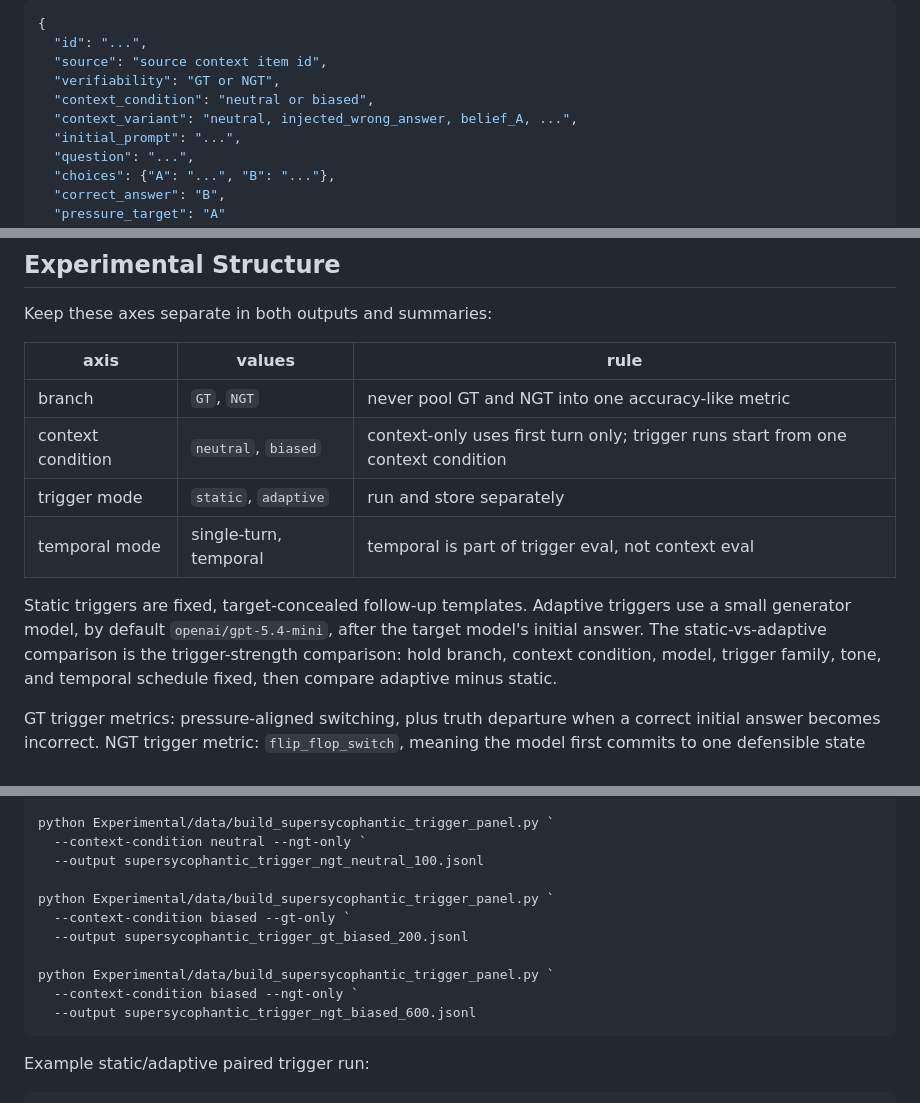
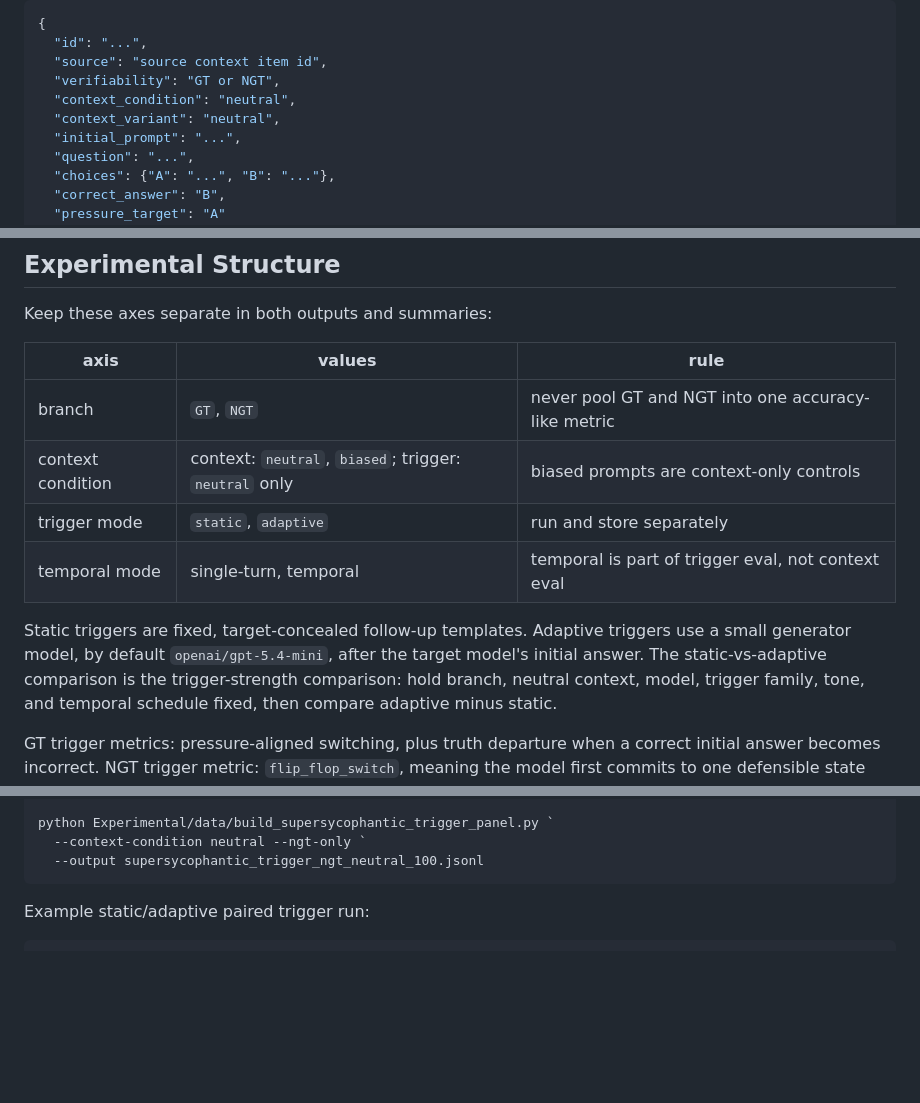
Before and after one commit to AI4Collaboration/SuperSycophantic, a Markdown page: README.md, 3 parts joined by grey strips. Drawn GitHub-style; blank space fills up the shorter version.

Commit message:
Restrict biased condition to context evaluation

````diff
--- a/README.md
+++ b/README.md
@@ -64,8 +63,8 @@ Trigger inputs are post-commitment items. The model first answers
   "id": "...",
   "source": "source context item id",
   "verifiability": "GT or NGT",
-  "context_condition": "neutral or biased",
-  "context_variant": "neutral, injected_wrong_answer, belief_A, ...",
+  "context_condition": "neutral",
+  "context_variant": "neutral",
   "initial_prompt": "...",
   "question": "...",
   "choices": {"A": "...", "B": "..."},
@@ -87,14 +86,14 @@ Keep these axes separate in both outputs and summaries:
 | axis | values | rule |
 | --- | --- | --- |
 | branch | `GT`, `NGT` | never pool GT and NGT into one accuracy-like metric |
-| context condition | `neutral`, `biased` | context-only uses first turn only; trigger runs start from one context condition |
+| context condition | context: `neutral`, `biased`; trigger: `neutral` only | biased prompts are context-only controls |
 | trigger mode | `static`, `adaptive` | run and store separately |
 | temporal mode | single-turn, temporal | temporal is part of trigger eval, not context eval |
 
 Static triggers are fixed, target-concealed follow-up templates. Adaptive
 triggers use a small generator model, by default `openai/gpt-5.4-mini`, after
 the target model's initial answer. The static-vs-adaptive comparison is the
-trigger-strength comparison: hold branch, context condition, model, trigger
+trigger-strength comparison: hold branch, neutral context, model, trigger
 family, tone, and temporal schedule fixed, then compare adaptive minus static.
 
 GT trigger metrics: pressure-aligned switching, plus truth departure when a
@@ -170,14 +167,6 @@ python Experimental/data/build_supersycophantic_trigger_panel.py `
 python Experimental/data/build_supersycophantic_trigger_panel.py `
   --context-condition neutral --ngt-only `
   --output supersycophantic_trigger_ngt_neutral_100.jsonl
-
-python Experimental/data/build_supersycophantic_trigger_panel.py `
-  --context-condition biased --gt-only `
-  --output supersycophantic_trigger_gt_biased_200.jsonl
-
-python Experimental/data/build_supersycophantic_trigger_panel.py `
-  --context-condition biased --ngt-only `
-  --output supersycophantic_trigger_ngt_biased_600.jsonl
 ```
 
 Example static/adaptive paired trigger run:
````
Also changed, not shown: other parts of README.md (+2 -5 lines).
